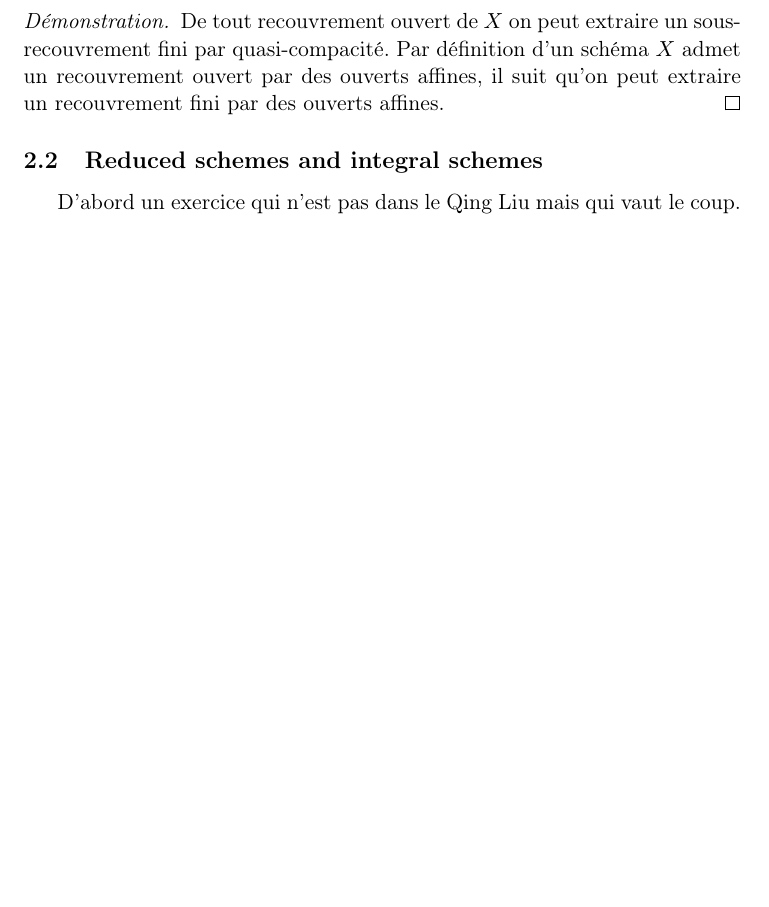
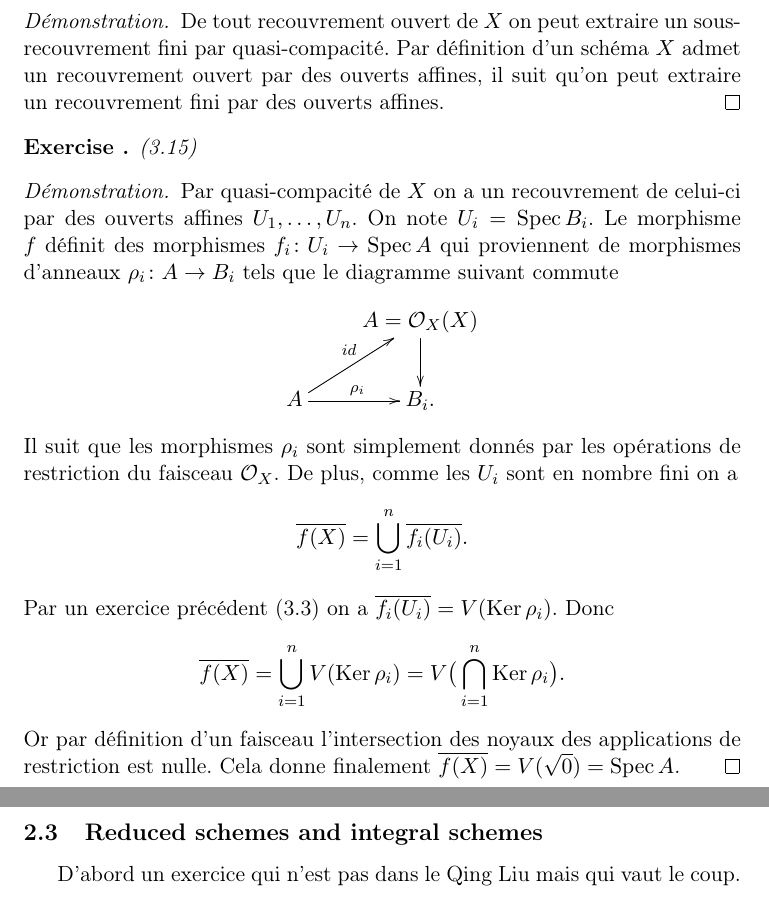
Before and after one commit to avezier/QingLiuCompanion, a LaTeX document (ExercicesQingLiu.tex): part of page 2 of 21 before the commit and two parts of pages 4 and 5 of 23 after it, the two joined at a grey line, cut so that both start at the same text, the shorter picture padded with empty space. The pictures show the PDF file ExercicesQingLiu.pdf that the author committed with the source.

Commit message:
Des exos je crois

```diff
--- a/ExercicesQingLiu.tex
+++ b/ExercicesQingLiu.tex
@@ -87,3 +87,5 @@ Si $A$ est un corps tout $A$-module est libre donc plat sur $A$.
 Sinon, il existe un idéal non nul propre $I\subset A$ et par l'exercice précédent, $A/I$ est plat sur $A$ si et seulement si $I=(e)$ pour un idempotent $e$ de $A$. Comme $A$ est supposé intègre il n'a pas d'idempotent et donc $A/I$ n'est pas plat sur $A$.
 \end{proof}
 \section{General properties of Schemes}
+\subsection{Ringed topological spaces}
+\begin{exer}(2.2)
@@ -89,0 +95,11 @@ Sinon, il existe un idéal non nul propre $I\subset A$ et par l'exercice précé
+\end{proof}
+\begin{exer}(2.4)
+\end{exer}
+\begin{proof}
+Il faut montrer que la suite est exacte en $\mathcal{F}(X)$. L'injectivité de $\mathcal{F'}(X)\rightarrow \mathcal{F}(X)$ découle directement de la définition du noyau d'un morphisme de faisceaux. En effet, si on note $f$ le morphisme entre faisceaux, on a $\Ker f(X)=(\Ker f) (X)$. Comme $f$ est injective, $\Ker (f)$ est le faisceau nul donc $(\Ker f)(X)=\{0\}$.
+On note $g\colon \mathcal{F}\rightarrow \mathcal{F''}$. La deuxième condition à prouver est que $\Ker g(X)=\Im f(X)$ sachant que $\Ker g=\Im f$. On a $\Ker g(X)=(\Ker g)(X)=(\Im f)(X)$. On a l'inclusion $\Im f(X)\subset (\Im f)(X)$ donc $\Im f(X) \subset \Ker g(X)$. Il reste à voir l'inclusion inverse. Soit $t\in \Ker g(X)$. On a $t\in (\Im f)(X)$ donc il existe un recouvrement par des ouverts $U_i$ de $X$ tels que $t_{|U_i}=f(s_i)$ pour $s_i\in \mathcal{F'}(U_i)$. Sur $U_i\cap U_j$ on a alors
+$$f(s_{i|U_i\cap U_j})=t_{|U_i\cap U_j}=f(s_{j|U_i\cap U_j})$$
+et comme $f(U_i\cap U_j)$ est injective cela donne la condition de recollement des $s_i$ en une section $s\in \mathcal{F'}(X)$. Comme les morphismes de faisceaux commutent aux opérations de restrictions on a $f(X)(s)_{|U_i}=f(X)(s_i)=t_{|U_i}$ donc $f(X)(s)=t$.
+\end{proof}
+\begin{exer}(2.9)
+\end{exer}
@@ -90 +111,13 @@ Sinon, il existe un idéal non nul propre $I\subset A$ et par l'exercice précé
 \subsection{Schemes}
+\begin{exer}(3.3)
+\end{exer}
+\begin{proof}
+a) Par définition de la topologie l'adhérence $\overline{F}$ de $F$ est de la forme $V(I)$ pour un certain idéal $I$. Il est de plus clair que si $\mathfrak{p}\in F$ alors $\mathfrak{p}\in \overline{F}$ donc $I\subset \mathfrak{p}$. Pour $I=\bigcap\limits_{\mathfrak{p}\in F} \mathfrak{p}$ on a $\overline{F}\subset V(I)$ car alors, $V(I)$ est un fermé contenant $F$. Pour l'inclusion réciproque, si $V(J)$ est un fermé contenant $F$ alors $J\subset \mathfrak{p}$ pour tout $\mathfrak{p}\in F$. Donc $J\subset I$ et $V(J)\supset V(I)$.
+
+b) A nouveau $\overline{\Im f}$ est un fermé de la forme $V(I)$ contenant $\Im f$. On a
+$$\Im f= \{\varphi^{-1}(\mathfrak{p}),~ \mathfrak{p}\in \Spec B\}.$$
+Par la première question il suit que $\overline{\Im f}=V(I)$ où $I=\bigcap\limits_{\mathfrak{q}\in \Im f} \mathfrak{q}$. Or
+
+\begin{align*}
+\bigcap\limits_{\mathfrak{q}\in \Im f} \mathfrak{q} & =\bigcap\limits_{\mathfrak{p}\in \Spec B} \varphi^{-1}(\mathfrak{p}) \\
+& =\varphi^{-1} \big( \bigcap\limits_{p\in \Spec B} \mathfrak{p} \big) \\
@@ -91,8 +127,24 @@ Sinon, il existe un idéal non nul propre $I\subset A$ et par l'exercice précé
+\end{proof}
 \begin{exer}(3.14)
 \end{exer}
 \begin{proof}
 De tout recouvrement ouvert de $X$ on peut extraire un sous-recouvrement fini par quasi-compacité. Par définition d'un schéma $X$ admet un recouvrement ouvert par des ouverts affines, il suit qu'on peut extraire un recouvrement fini par des ouverts affines.
 \end{proof}
+\begin{exer}(3.15)
+\end{exer}
+\begin{proof}
+Par quasi-compacité de $X$ on a un recouvrement de celui-ci par des ouverts affines $U_1,\dots, U_n$. On note $U_i=\Spec B_i$. Le morphisme $f$ définit des morphismes $f_i\colon U_i \rightarrow \Spec A$ qui proviennent de morphismes d'anneaux $\rho_i\colon A\rightarrow B_i$ tels que le diagramme suivant commute
+$$\xymatrix{
+& A=\mathcal{O}_X(X) \ar[d] \\
+A \ar[ur]^{id} \ar[r]^{\rho_i} & B_i .
+}$$
+Il suit que les morphismes $\rho_i$ sont simplement donnés par les opérations de restriction du faisceau $\mathcal{O}_X$. De plus, comme les $U_i$ sont en nombre fini on a
+$$\overline{f(X)}= \bigcup\limits_{i=1}^n \overline{f_i(U_i)}.$$
+Par un exercice précédent (3.3) on a $\overline{f_i(U_i)}=V(\Ker \rho_i)$. Donc
+$$\overline{f(X)}=\bigcup\limits_{i=1}^n V(\Ker \rho_i)=V\big(\bigcap\limits_{i=1}^n \Ker \rho_i \big).$$
+Or par définition d'un faisceau l'intersection des noyaux des applications de restriction est nulle. Cela donne finalement $\overline{f(X)}=V(\sqrt{0})=\Spec A$.
+\end{proof}
+
 \subsection{Reduced schemes and integral schemes}
 D'abord un exercice qui n'est pas dans le Qing Liu mais qui vaut le coup.
 \begin{exer} Soit $X$ un schéma. Montrer que $(i)\Rightarrow (ii)\Rightarrow (iii)$ et qu'il y a équivalence dans le cas où l'ensemble des composantes irréductibles de $X$ est localement fini (par exemple si $X$ est localement noethérien),
```
Also changed, not shown: ExercicesQingLiu.pdf, ExercicesQingLiu.tex (11 more changed lines), 3 other files.
